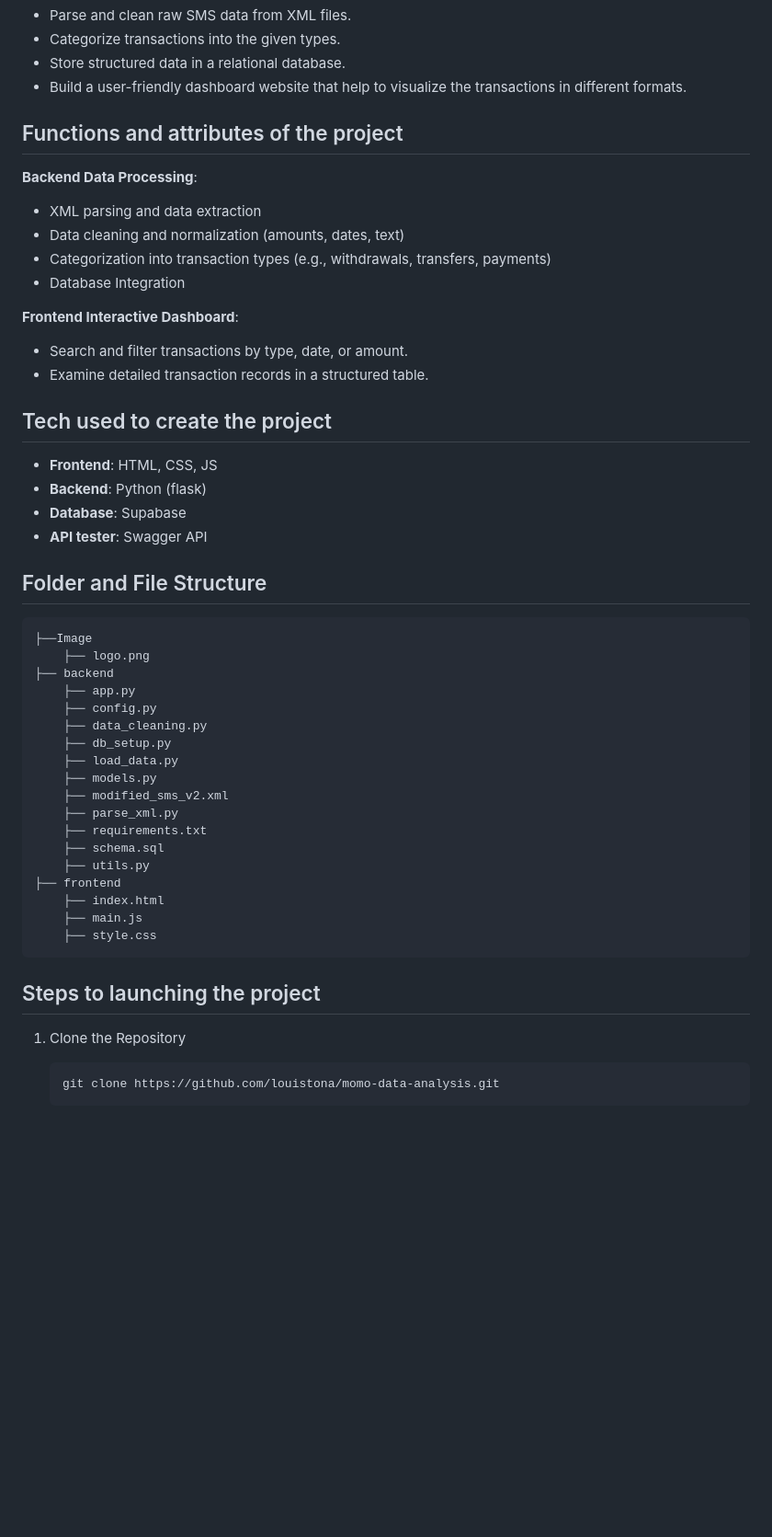
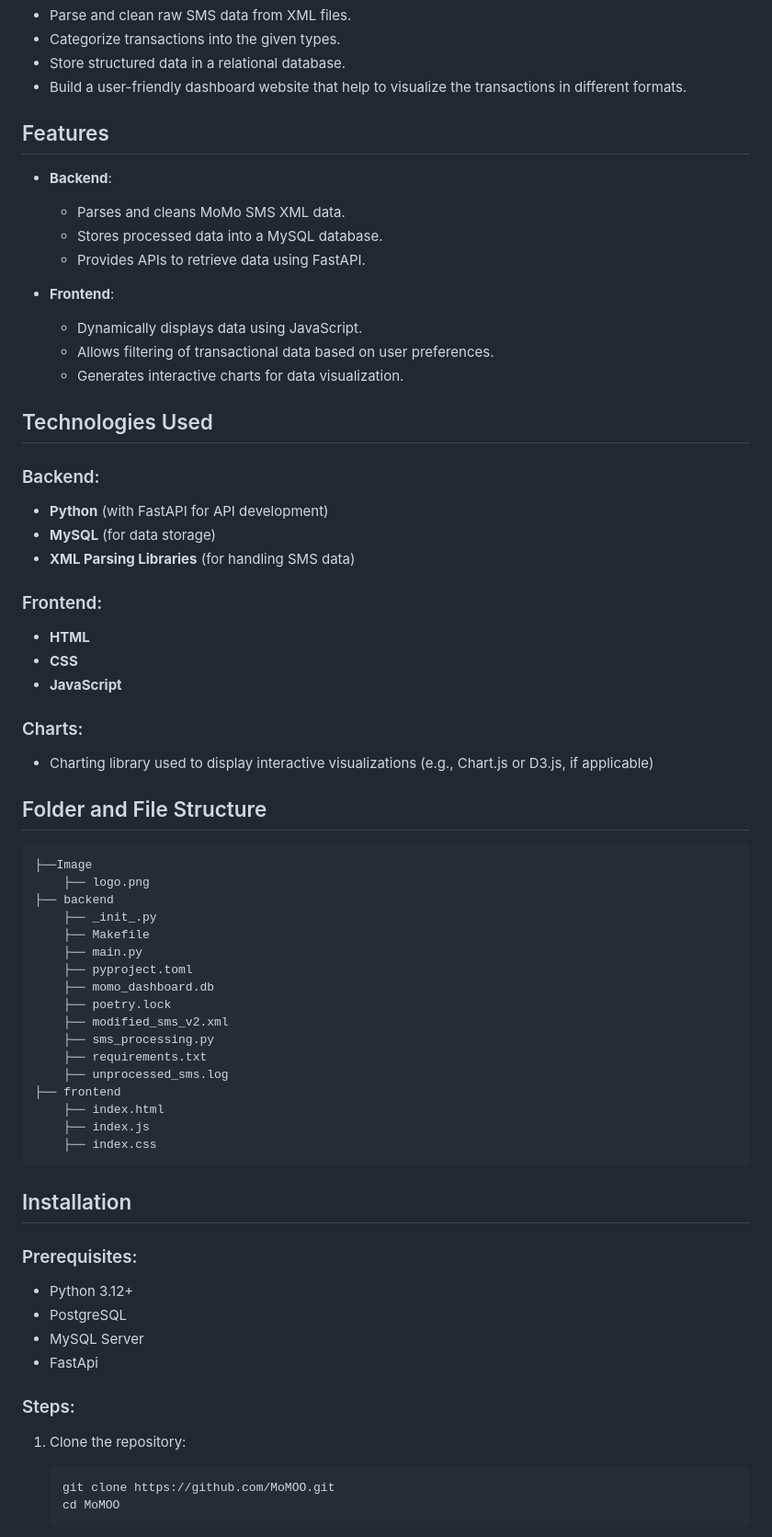
Before and after one commit to louistona/momo-data-analysis, a Markdown page: README.md, the part around one of its changes. Shown at 92% size. GitHub-like rendering; blank space fills up the shorter version.

````diff
--- a/README.md
+++ b/README.md
@@ -8,49 +8,65 @@ This project transforms a dense XML archive of 1,600 MTN MoMo SMS transactions r
 - Store structured data in a relational database.
 - Build a user-friendly dashboard website that help to visualize the transactions in different formats.
 
-## Functions and attributes of the project
-**Backend Data Processing**:
+## Features
+- **Backend**:
+  - Parses and cleans MoMo SMS XML data.
+  - Stores processed data into a MySQL database.
+  - Provides APIs to retrieve data using FastAPI.
 
-- XML parsing and data extraction
-- Data cleaning and normalization (amounts, dates, text)
-- Categorization into transaction types (e.g., withdrawals, transfers, payments)
-- Database Integration
+- **Frontend**:
+  - Dynamically displays data using JavaScript.
+  - Allows filtering of transactional data based on user preferences.
+  - Generates interactive charts for data visualization.
 
-**Frontend Interactive Dashboard**:
+## Technologies Used
 
-- Search and filter transactions by type, date, or amount.
-- Examine detailed transaction records in a structured table.
+### Backend:
+- **Python** (with FastAPI for API development)
+- **MySQL** (for data storage)
+- **XML Parsing Libraries** (for handling SMS data)
 
-## Tech used to create the project
-- **Frontend**: HTML, CSS, JS
-- **Backend**: Python (flask)
-- **Database**: Supabase
-- **API tester**: Swagger API
+### Frontend:
+- **HTML**
+- **CSS**
+- **JavaScript**
+
+### Charts:
+- Charting library used to display interactive visualizations (e.g., Chart.js or D3.js, if applicable)
 
 ## Folder and File Structure
 ```bash
 ├──Image
     ├── logo.png
 ├── backend
-    ├── app.py
-    ├── config.py
-    ├── data_cleaning.py
-    ├── db_setup.py
-    ├── load_data.py
-    ├── models.py
+    ├── _init_.py
+    ├── Makefile
+    ├── main.py
+    ├── pyproject.toml
+    ├── momo_dashboard.db
+    ├── poetry.lock
     ├── modified_sms_v2.xml
-    ├── parse_xml.py
+    ├── sms_processing.py
     ├── requirements.txt
-    ├── schema.sql
-    ├── utils.py
+    ├── unprocessed_sms.log
 ├── frontend
     ├── index.html
-    ├── main.js
-    ├── style.css
+    ├── index.js
+    ├── index.css
 ```
 
-## Steps to launching the project
-1. Clone the Repository
+
+## Installation
+
+### Prerequisites:
+- Python 3.12+
+- PostgreSQL
+- MySQL Server
+- FastApi
+
+### Steps:
+1. Clone the repository:
    ```bash
-   git clone https://github.com/louistona/momo-data-analysis.git
+   git clone https://github.com/MoMOO.git
+   cd MoMOO
    ```
````
Also changed, not shown: other parts of README.md (+44 -31 lines).
